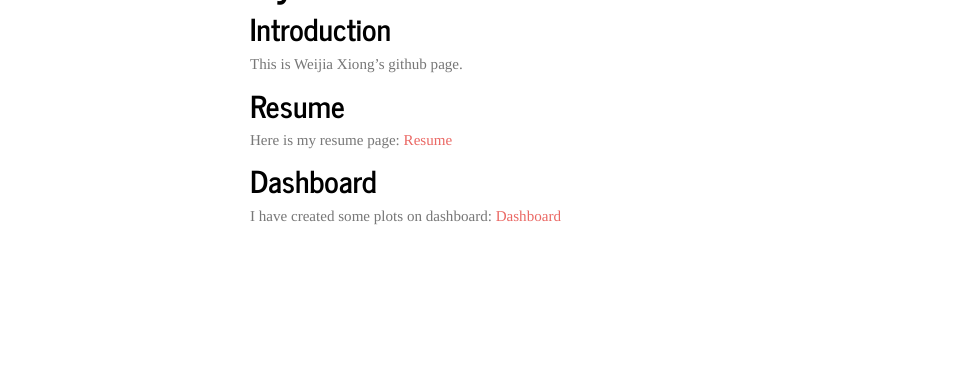
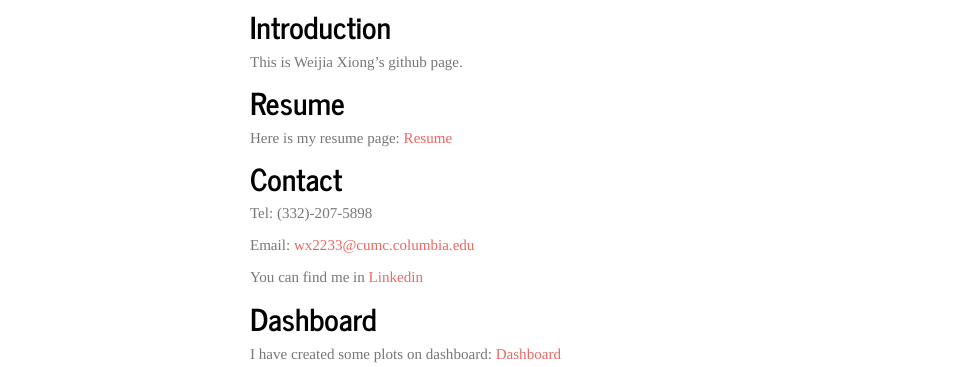
Before and after one commit to wx2233/wx2233.github.io, an R Markdown document (index.Rmd): the page in a window 1100 px wide, from 120 px down before the commit and from 500 px down after it, so that both start at the same text. The pictures show the output file index.html that the author committed with the source, opened offline; library style sheets and scripts come from the installed R packages; menus at the side of the page are left out.

Commit message:
Changes on home page

```diff
--- a/_site.yml
+++ b/_site.yml
@@ -11,6 +11,9 @@ navbar:
       href: mailto:<wx2233@cumc.columbia.edu>
     - icon: fa-github fa-lg
       href: https://github.com/wx2233
+    - icon: fa-linkedin fa-lg
+      href: https://www.linkedin.com/in/weijia-xiong-047945190/
+
 output:
   html_document:
     theme: journal
--- a/index.Rmd
+++ b/index.Rmd
@@ -13,5 +15,12 @@ This is Weijia Xiong's github page.
 ## Resume
 Here is my resume page: [Resume](https://wx2233.github.io/resume.html)
 
+## Contact
+Tel: (332)-207-5898
+
+Email: wx2233@cumc.columbia.edu
+
+You can find me in [Linkedin](https://www.linkedin.com/in/weijia-xiong-047945190/)
+
 ## Dashboard
 I have created some plots on dashboard: [Dashboard](https://wx2233.github.io/My-first-dashboard.html)
```
Also changed, not shown: index.html, index.Rmd (2 more changed lines), 1 other file.
